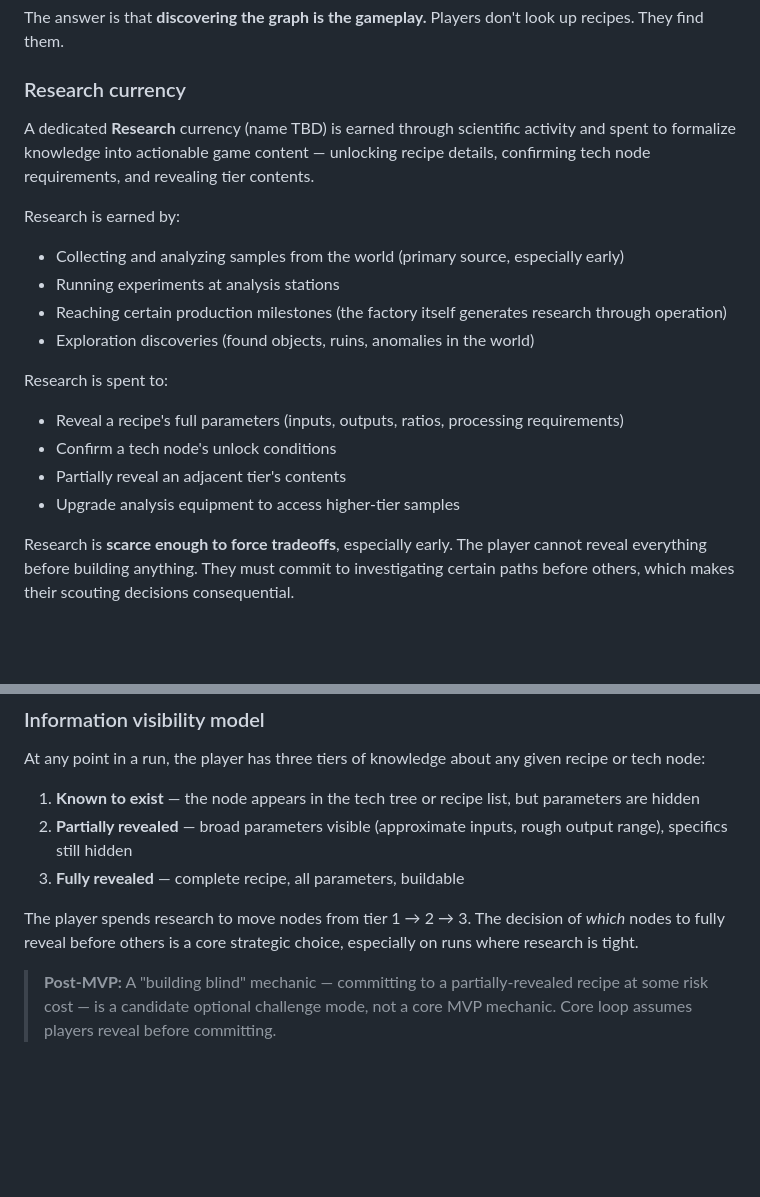
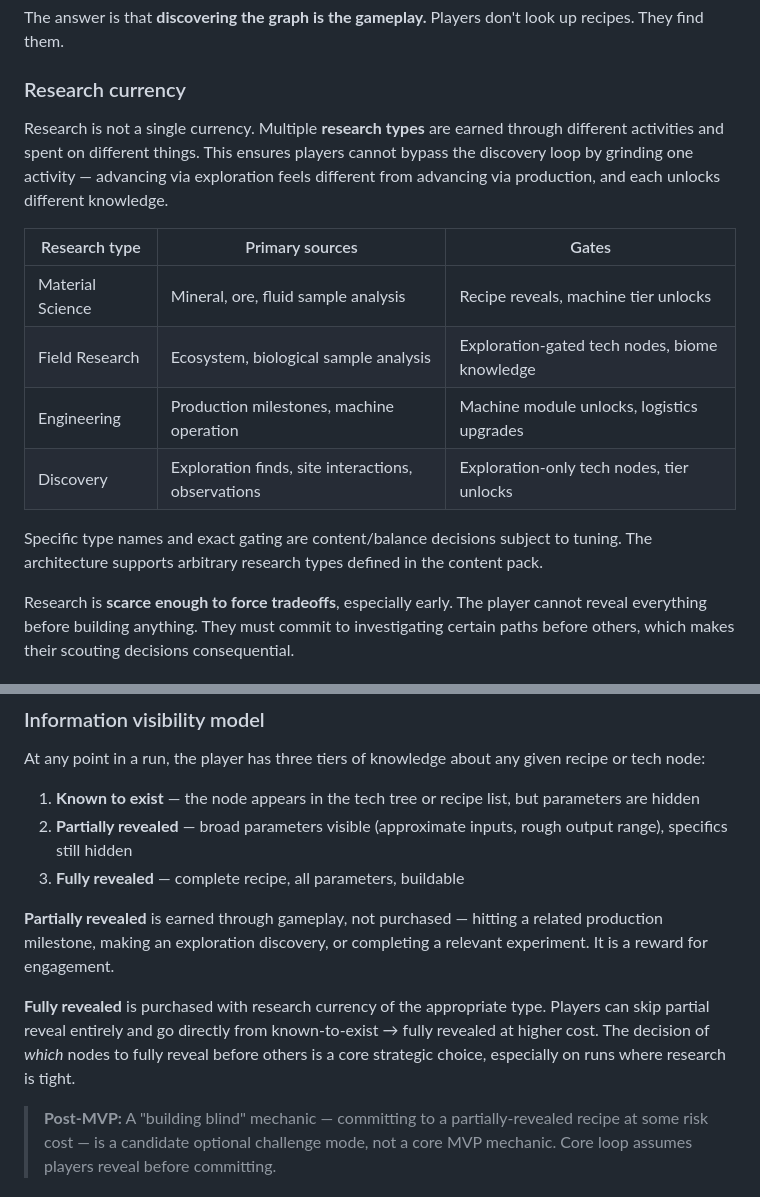
Before and after one commit to gtosh4/exergon, a Markdown page: docs/gdd.md, 2 parts joined by grey strips. Rendered like a GitHub page; blank space fills up the shorter version.

Commit message:
Update gdd with research currencies

```diff
--- a/docs/gdd.md
+++ b/docs/gdd.md
@@ -152,19 +152,16 @@ This is the game's most distinctive mechanic and the solution to its central des
 The answer is that **discovering the graph is the gameplay.** Players don't look up recipes. They find them.
 
 ### Research currency
-A dedicated **Research** currency (name TBD) is earned through scientific activity and spent to formalize knowledge into actionable game content — unlocking recipe details, confirming tech node requirements, and revealing tier contents.
+Research is not a single currency. Multiple **research types** are earned through different activities and spent on different things. This ensures players cannot bypass the discovery loop by grinding one activity — advancing via exploration feels different from advancing via production, and each unlocks different knowledge.
 
-Research is earned by:
-- Collecting and analyzing samples from the world (primary source, especially early)
-- Running experiments at analysis stations
-- Reaching certain production milestones (the factory itself generates research through operation)
-- Exploration discoveries (found objects, ruins, anomalies in the world)
+| Research type | Primary sources | Gates |
+|---|---|---|
+| Material Science | Mineral, ore, fluid sample analysis | Recipe reveals, machine tier unlocks |
+| Field Research | Ecosystem, biological sample analysis | Exploration-gated tech nodes, biome knowledge |
+| Engineering | Production milestones, machine operation | Machine module unlocks, logistics upgrades |
+| Discovery | Exploration finds, site interactions, observations | Exploration-only tech nodes, tier unlocks |
 
-Research is spent to:
-- Reveal a recipe's full parameters (inputs, outputs, ratios, processing requirements)
-- Confirm a tech node's unlock conditions
-- Partially reveal an adjacent tier's contents
-- Upgrade analysis equipment to access higher-tier samples
+Specific type names and exact gating are content/balance decisions subject to tuning. The architecture supports arbitrary research types defined in the content pack.
 
 Research is **scarce enough to force tradeoffs**, especially early. The player cannot reveal everything before building anything. They must commit to investigating certain paths before others, which makes their scouting decisions consequential.
 
@@ -184,7 +181,9 @@ At any point in a run, the player has three tiers of knowledge about any given r
 2. **Partially revealed** — broad parameters visible (approximate inputs, rough output range), specifics still hidden
 3. **Fully revealed** — complete recipe, all parameters, buildable
 
-The player spends research to move nodes from tier 1 → 2 → 3. The decision of *which* nodes to fully reveal before others is a core strategic choice, especially on runs where research is tight.
+**Partially revealed** is earned through gameplay, not purchased — hitting a related production milestone, making an exploration discovery, or completing a relevant experiment. It is a reward for engagement.
+
+**Fully revealed** is purchased with research currency of the appropriate type. Players can skip partial reveal entirely and go directly from known-to-exist → fully revealed at higher cost. The decision of *which* nodes to fully reveal before others is a core strategic choice, especially on runs where research is tight.
 
 > **Post-MVP:** A "building blind" mechanic — committing to a partially-revealed recipe at some risk cost — is a candidate optional challenge mode, not a core MVP mechanic. Core loop assumes players reveal before committing.
 
```
